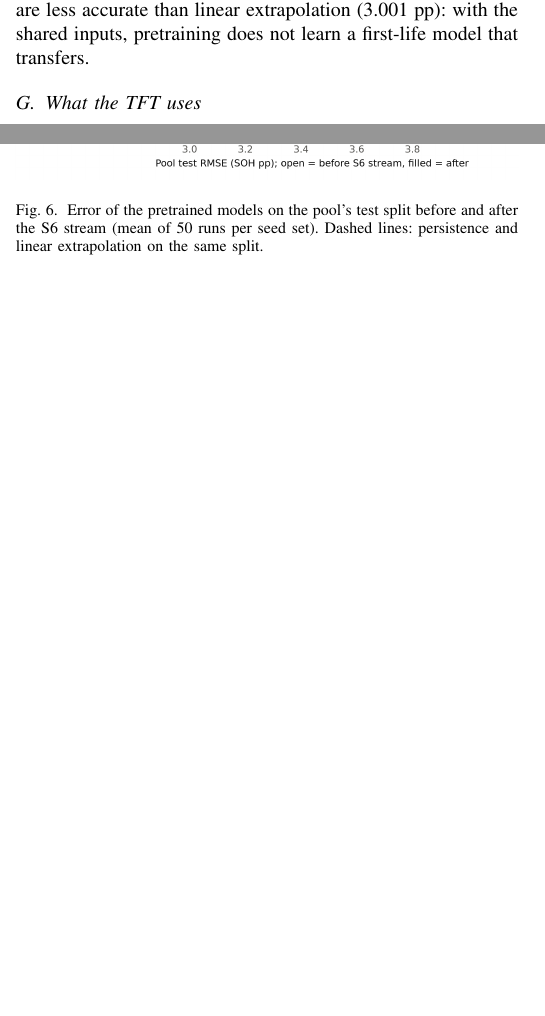
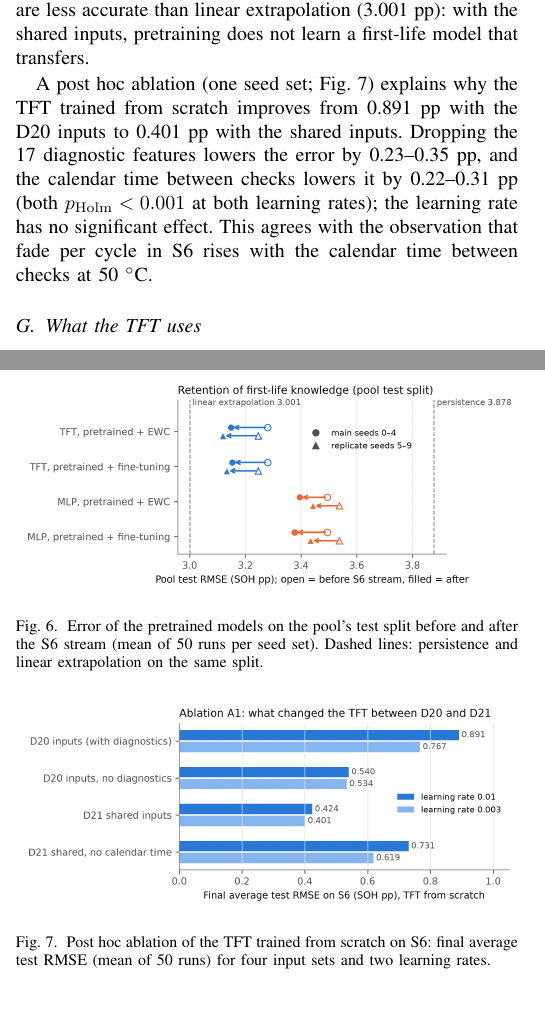
Before and after one commit to TarunSitaraman/residual-tft-ewc, a LaTeX paper (paper/main.tex, which reads paper/sections/results.tex): two parts of the columns of pages 6 and 9 of 9 before the commit and two parts of the columns of pages 6 and 9 of 10 after it, joined at a grey line, cut so that both start at the same text, the shorter picture padded with empty space. Compiled offline with pdfLaTeX.

Commit message:
Paper: post hoc ablation A1 (diagnostics and calendar time explain the TFT's D20->D21 gain)

```diff
--- a/paper/sections/results.tex
+++ b/paper/sections/results.tex
@@ -160,6 +160,15 @@ The S6 stream does not degrade the pretrained models' error on the pool's test s
   \label{fig:retention}
 \end{figure}
 
+A post hoc ablation (one seed set; Fig.~\ref{fig:ablation}) explains why the TFT trained from scratch improves from 0.891~pp with the D20 inputs to 0.401~pp with the shared inputs. Dropping the 17 diagnostic features lowers the error by 0.23--0.35~pp, and the calendar time between checks lowers it by 0.22--0.31~pp (both $p_{\mathrm{Holm}}<0.001$ at both learning rates); the learning rate has no significant effect. This agrees with the observation that fade per cycle in S6 rises with the calendar time between checks at 50~$^\circ$C.
+
+\begin{figure}[t]
+  \centering
+  \includegraphics[width=\columnwidth]{figures/d21_ablation_a1.png}
+  \caption{Post hoc ablation of the TFT trained from scratch on S6: final average test RMSE (mean of 50 runs) for four input sets and two learning rates.}
+  \label{fig:ablation}
+\end{figure}
+
 % -----------------------------------------------------------------------------
 \subsection{What the TFT uses}
 \label{sec:res-interp}
```
Also changed, not shown: paper/figures/d21_ablation_a1.png, 1 other file.
